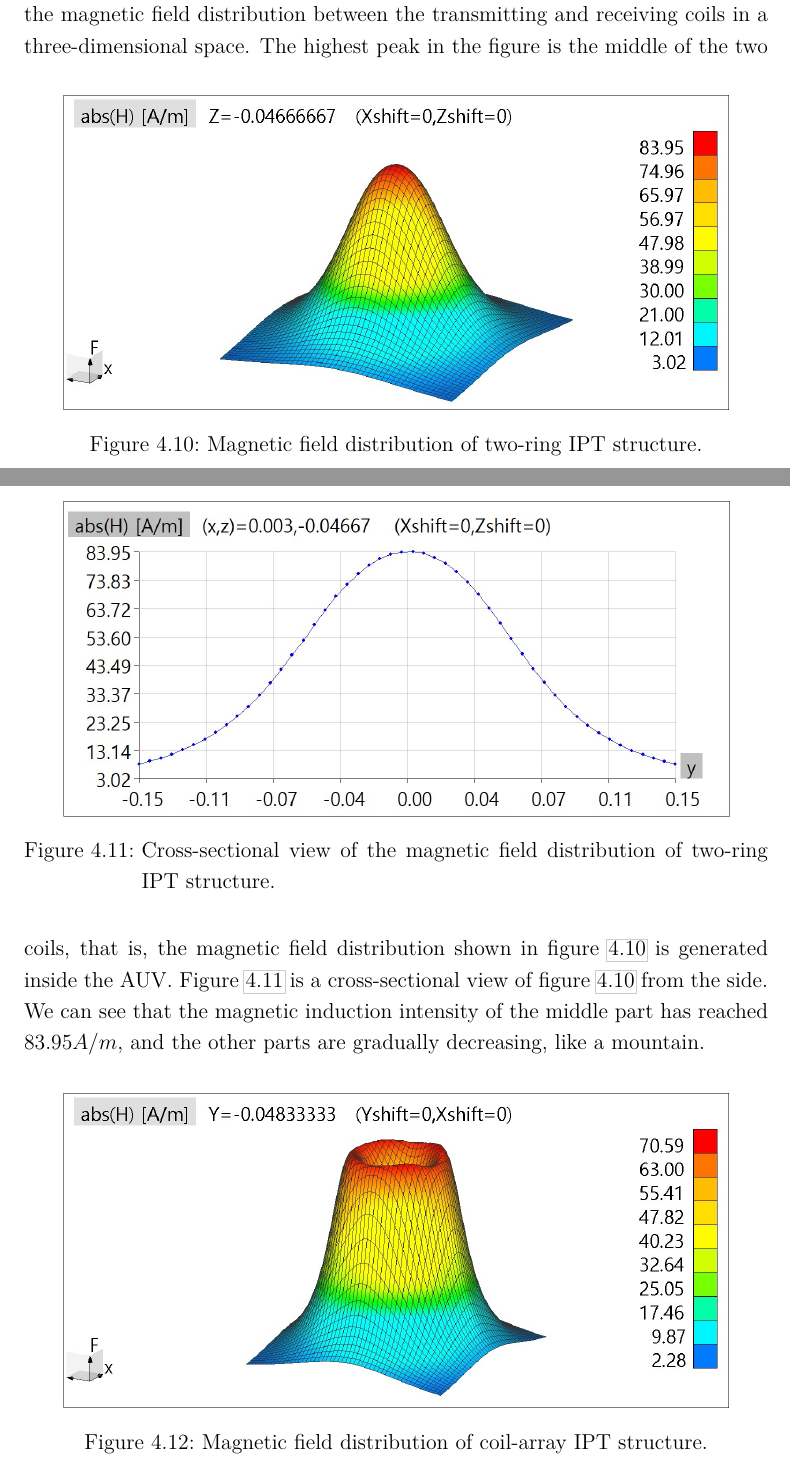
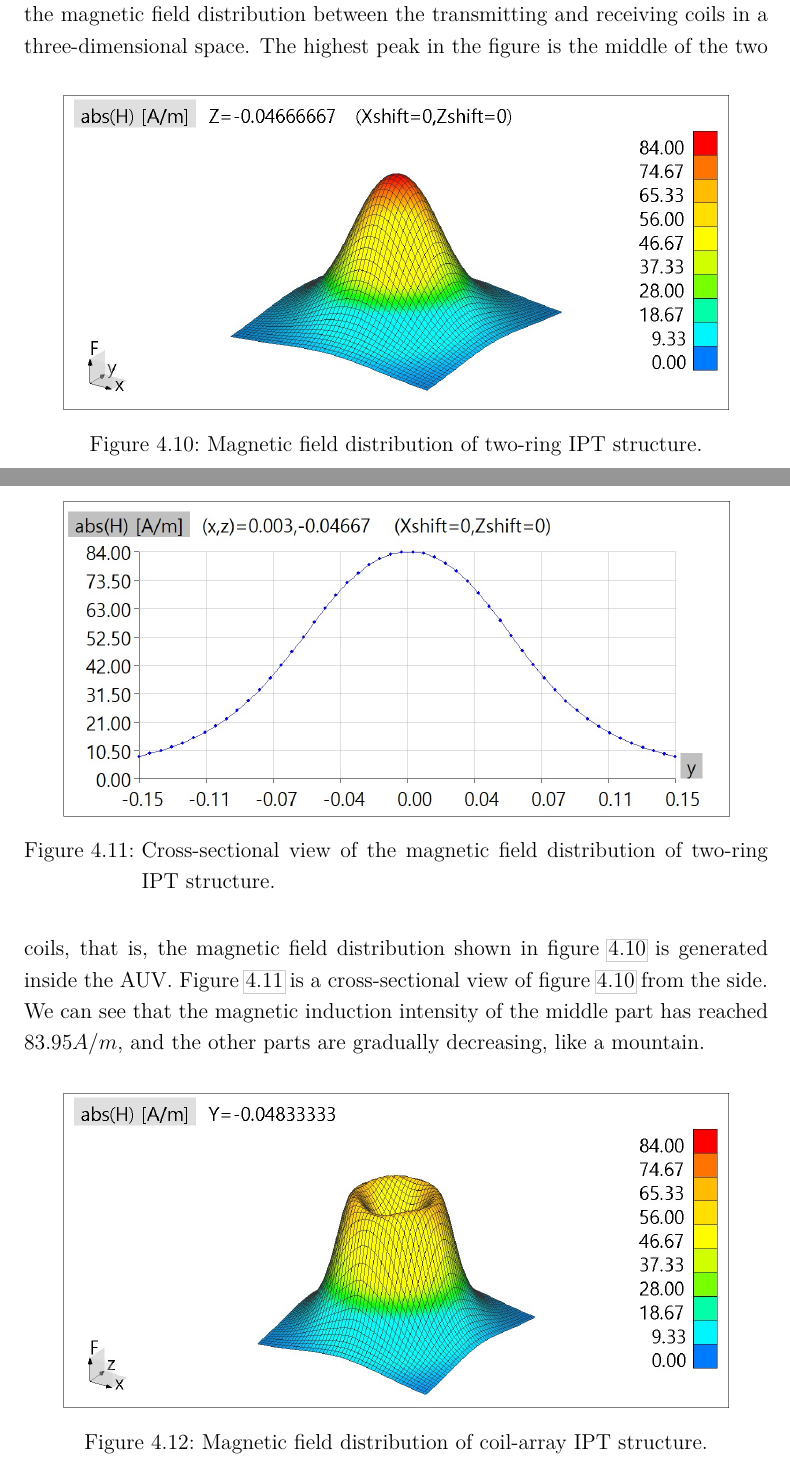
Before and after one commit to iostreamrain/MasterThesis, a LaTeX thesis (thesis.tex, which reads tex/chap4.tex): two parts of pages 38 and 39 of 49, joined at a grey line, cut so that both start at the same text. Compiled offline with pdfLaTeX.

Commit message:
changed the magnetic feild distribution figures

```diff
--- a/tex/chap4.tex
+++ b/tex/chap4.tex
@@ -216,14 +216,14 @@ In order to clarify the magnetic field distribution of the coil-array structure,
 
 \begin{figure}[!b]
     \centering
-    \includegraphics[width=0.9\linewidth]{images/4_two_ring_near_field_distribution.JPG}
+    \includegraphics[width=0.9\linewidth]{images/4_two_ring_near_field_distribution_v2.JPG}
     \caption{Magnetic field distribution of two-ring IPT structure.}
     \label{fig: magnetic distribution of two ring}
 \end{figure}
 
 \begin{figure}[!t]
     \centering
-    \includegraphics[width=0.9\linewidth]{images/4_two_ring_near_field_distribution_cut.JPG}
+    \includegraphics[width=0.9\linewidth]{images/4_two_ring_near_field_distribution_cut_v2.JPG}
     \caption{Cross-sectional view of the magnetic field distribution of two-ring IPT structure.}
     \label{fig: magnetic distribution of two ring cut}
 \end{figure}
@@ -238,7 +238,7 @@ The results are shown in figure \ref{fig: magnetic distribution of two ring} and
 
 \begin{figure}[!b]
     \centering
-    \includegraphics[width=0.9\linewidth]{images/4_coil_array_near_field_distribution.JPG}
+    \includegraphics[width=0.9\linewidth]{images/4_coil_array_near_field_distribution_v2.JPG}
     \caption{Magnetic field distribution of coil-array IPT structure.}
     \label{fig: magnetic distribution of coil array}
 \end{figure}
```
Also changed, not shown: images/4_coil_array_near_field_distribution_cut_v2.JPG (added), images/4_coil_array_near_field_distribution_v2.JPG (added), images/4_two_ring_near_field_distribution_cut_v2.JPG (added), images/4_two_ring_near_field_distribution_v2.JPG (added), tex/chap4.tex (2 more changed lines).
